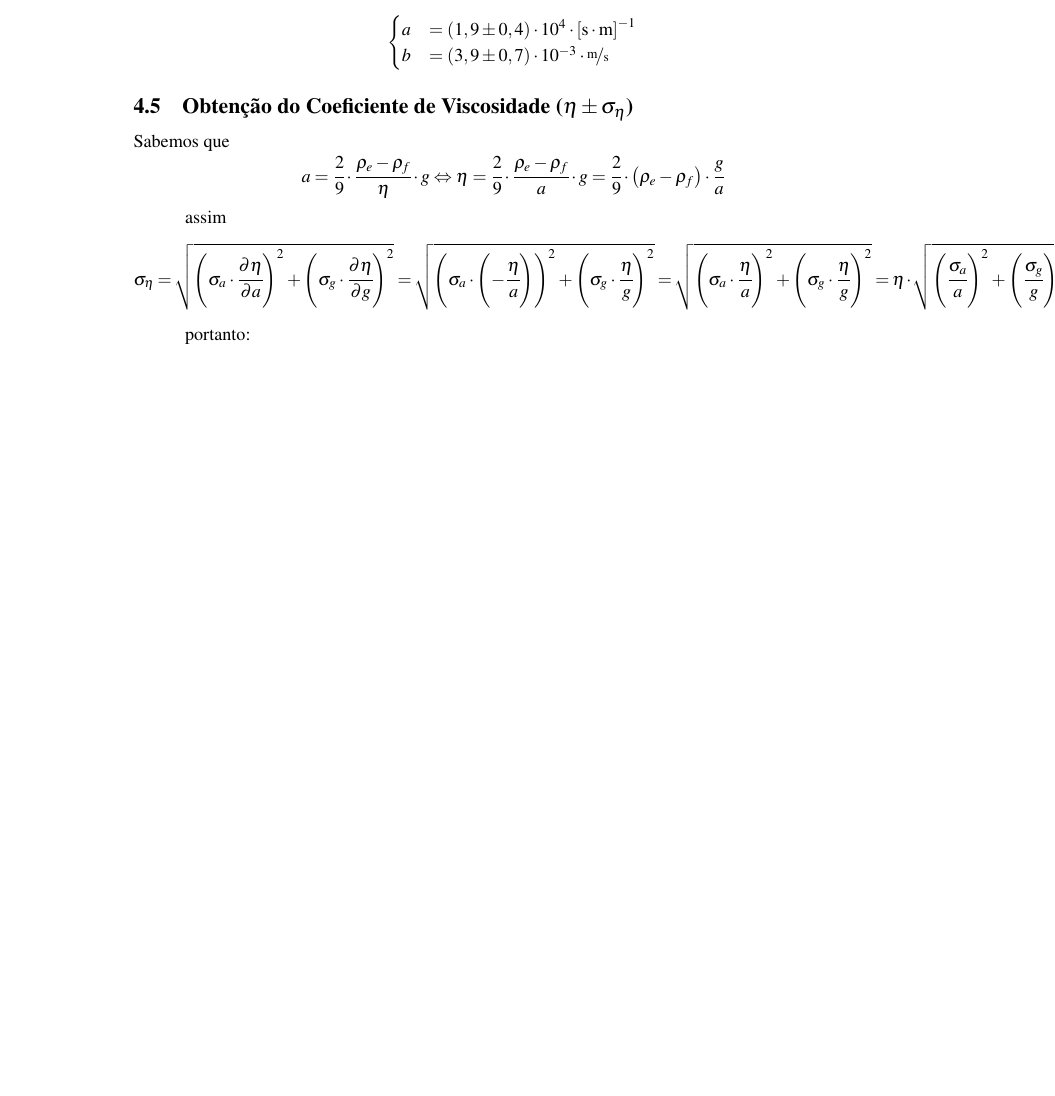
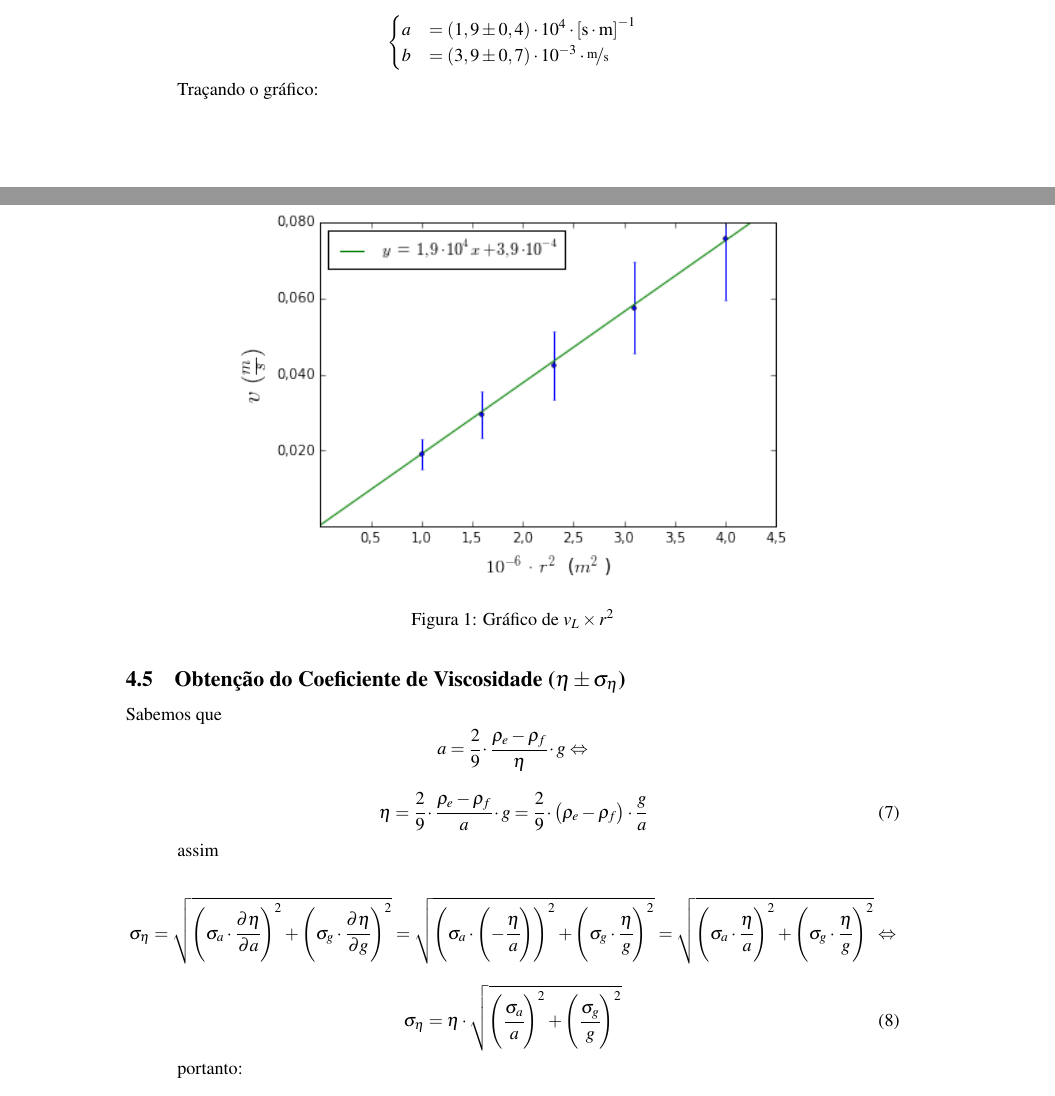
Before and after one commit to isadorasophia/F229, a LaTeX document (Lab05/Exp5.tex): part of page 5 of 5 before the commit and two parts of pages 4 and 5 of 5 after it, the two joined at a grey line, cut so that both start at the same text, the shorter picture padded with empty space. Compiled offline with pdfLaTeX.

Commit message:
Corrigindo somente o LaTeX

```diff
--- a/Lab05/Exp5.tex
+++ b/Lab05/Exp5.tex
@@ -4,7 +4,7 @@
 \renewcommand{\ttdefault}{mathptmx}
 \usepackage[utf8]{inputenc} %Usar UTF8
 \usepackage[a4paper]{geometry} %Imprimir em a4
-\geometry{verbose}
+\geometry{verbose,tmargin=2.5cm,bmargin=2.5cm,lmargin=3cm,rmargin=3cm} %Aumenta um pouco a margem, principalmente a inferior
 \setlength{\parindent}{10mm}
 \usepackage{float}
 \usepackage{units}
@@ -364,24 +363,35 @@
 				\end{cases}
 			\]
 
+			Traçando o gráfico:
+			\begin{figure}[!ht]
+				\centering
+					\includegraphics[scale=0.747]{exp05-vcorrigida.png}
+				\caption{Gráfico de $v_{L}\times r^{2}$}
+			\end{figure}
+
 
 		\subsection{Obtenção do Coeficiente de Viscosidade ($\eta\pm\sigma_{\eta}$)}
 
 			Sabemos que
-			\[
-				a=\cfrac{2}{9}\cdot\cfrac{\rho_{e}-\rho_{f}}{\eta}\cdot g\Leftrightarrow\eta=\cfrac{2}{9}\cdot\cfrac{\rho_{e}-\rho_{f}}{a}\cdot g=\cfrac{2}{9}\cdot\left(\rho_{e}-\rho_{f}\right)\cdot\cfrac{g}{a}
-			\]
+			$$a=\cfrac{2}{9}\cdot\cfrac{\rho_{e}-\rho_{f}}{\eta}\cdot g\Leftrightarrow$$
 
+		\begin{equation}
+			\eta=\cfrac{2}{9}\cdot\cfrac{\rho_{e}-\rho_{f}}{a}\cdot g=\cfrac{2}{9}\cdot\left(\rho_{e}-\rho_{f}\right)\cdot\cfrac{g}{a}
+		\end{equation}
 
 			assim
-			\[
-				\sigma_{\eta}=\sqrt{\left(\sigma_{a}\cdot\cfrac{\partial\eta}{\partial a}\right)^{2}+\left(\sigma_{g}\cdot\cfrac{\partial\eta}{\partial g}\right)^{2}}=\sqrt{\left(\sigma_{a}\cdot\left(-\cfrac{\eta}{a}\right)\right)^{2}+\left(\sigma_{g}\cdot\cfrac{\eta}{g}\right)^{2}}=\sqrt{\left(\sigma_{a}\cdot\cfrac{\eta}{a}\right)^{2}+\left(\sigma_{g}\cdot\cfrac{\eta}{g}\right)^{2}}=\eta\cdot\sqrt{\left(\cfrac{\sigma_{a}}{a}\right)^{2}+\left(\cfrac{\sigma_{g}}{g}\right)^{2}}
-			\]
+
+			$$\sigma_{\eta}=\sqrt{\left(\sigma_{a}\cdot\cfrac{\partial\eta}{\partial a}\right)^{2}+\left(\sigma_{g}\cdot\cfrac{\partial\eta}{\partial g}\right)^{2}}=\sqrt{\left(\sigma_{a}\cdot\left(-\cfrac{\eta}{a}\right)\right)^{2}+\left(\sigma_{g}\cdot\cfrac{\eta}{g}\right)^{2}}=\sqrt{\left(\sigma_{a}\cdot\cfrac{\eta}{a}\right)^{2}+\left(\sigma_{g}\cdot\cfrac{\eta}{g}\right)^{2}} \Leftrightarrow$$
+
+			\begin{equation}
+				\sigma_{\eta} = \eta\cdot\sqrt{\left(\cfrac{\sigma_{a}}{a}\right)^{2}+\left(\cfrac{\sigma_{g}}{g}\right)^{2}}
+			\end{equation}
 
 
 			portanto:
 
-			$\eta\pm\sigma_{\eta}=$
+			$$\eta\pm\sigma_{\eta}=$$
 
 
 		\subsection{Estimativa da Concentração de Glicerina}
```
Also changed, not shown: Lab06a/Exp6.tex (+14 -19 lines), Lab05/Exp5.tex (12 more changed lines).
